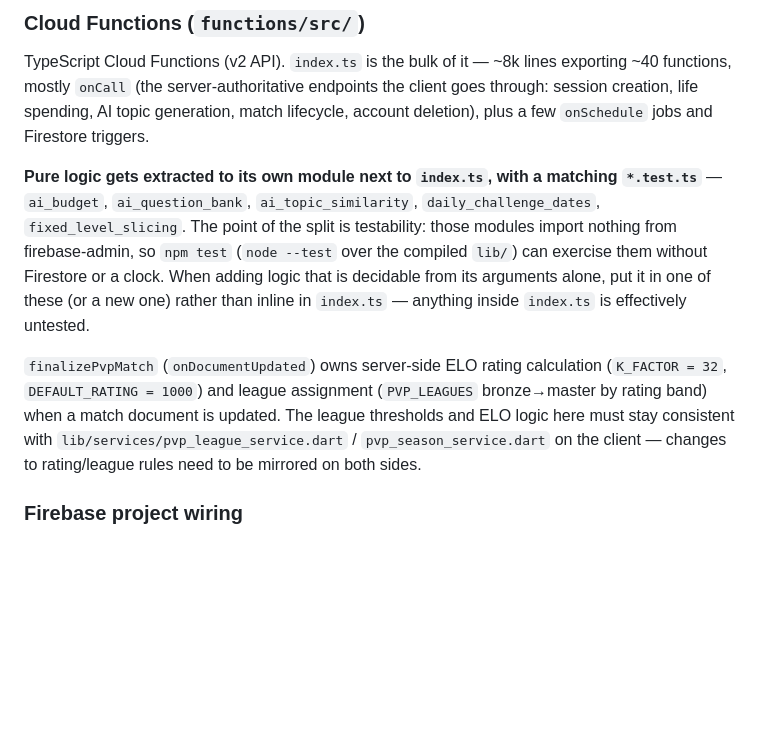
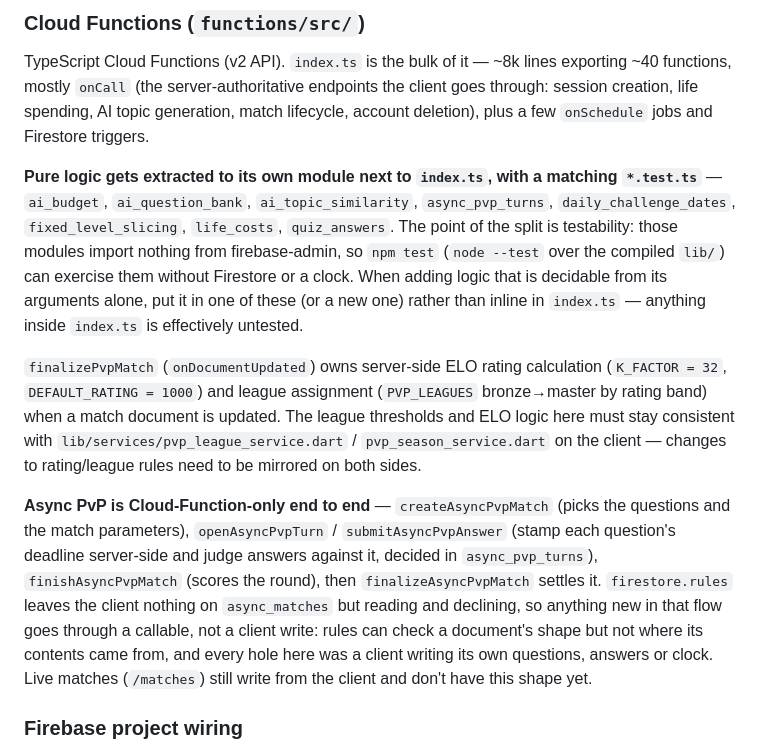
Before and after one commit to CarlosBW/AITrivia, a Markdown page: CLAUDE.md, the part around the change. GitHub-like rendering; blank space fills up the shorter version.

```diff
--- a/CLAUDE.md
+++ b/CLAUDE.md
@@ -64,9 +64,11 @@ Firebase deploy/predeploy automatically runs `lint` then `build` for functions (
 
 TypeScript Cloud Functions (v2 API). `index.ts` is the bulk of it — ~8k lines exporting ~40 functions, mostly `onCall` (the server-authoritative endpoints the client goes through: session creation, life spending, AI topic generation, match lifecycle, account deletion), plus a few `onSchedule` jobs and Firestore triggers.
 
-**Pure logic gets extracted to its own module next to `index.ts`, with a matching `*.test.ts`** — `ai_budget`, `ai_question_bank`, `ai_topic_similarity`, `daily_challenge_dates`, `fixed_level_slicing`. The point of the split is testability: those modules import nothing from firebase-admin, so `npm test` (`node --test` over the compiled `lib/`) can exercise them without Firestore or a clock. When adding logic that is decidable from its arguments alone, put it in one of these (or a new one) rather than inline in `index.ts` — anything inside `index.ts` is effectively untested.
+**Pure logic gets extracted to its own module next to `index.ts`, with a matching `*.test.ts`** — `ai_budget`, `ai_question_bank`, `ai_topic_similarity`, `async_pvp_turns`, `daily_challenge_dates`, `fixed_level_slicing`, `life_costs`, `quiz_answers`. The point of the split is testability: those modules import nothing from firebase-admin, so `npm test` (`node --test` over the compiled `lib/`) can exercise them without Firestore or a clock. When adding logic that is decidable from its arguments alone, put it in one of these (or a new one) rather than inline in `index.ts` — anything inside `index.ts` is effectively untested.
 
 `finalizePvpMatch` (`onDocumentUpdated`) owns server-side ELO rating calculation (`K_FACTOR = 32`, `DEFAULT_RATING = 1000`) and league assignment (`PVP_LEAGUES` bronze→master by rating band) when a match document is updated. The league thresholds and ELO logic here must stay consistent with `lib/services/pvp_league_service.dart` / `pvp_season_service.dart` on the client — changes to rating/league rules need to be mirrored on both sides.
+
+**Async PvP is Cloud-Function-only end to end** — `createAsyncPvpMatch` (picks the questions and the match parameters), `openAsyncPvpTurn` / `submitAsyncPvpAnswer` (stamp each question's deadline server-side and judge answers against it, decided in `async_pvp_turns`), `finishAsyncPvpMatch` (scores the round), then `finalizeAsyncPvpMatch` settles it. `firestore.rules` leaves the client nothing on `async_matches` but reading and declining, so anything new in that flow goes through a callable, not a client write: rules can check a document's shape but not where its contents came from, and every hole here was a client writing its own questions, answers or clock. Live matches (`/matches`) still write from the client and don't have this shape yet.
 
 ### Firebase project wiring
 
```
